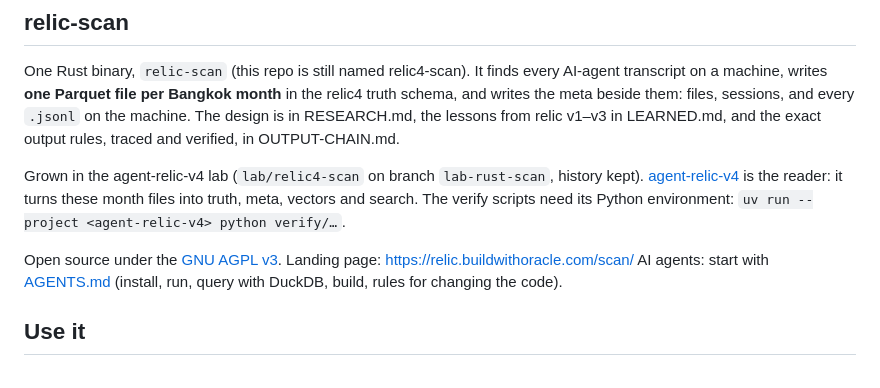
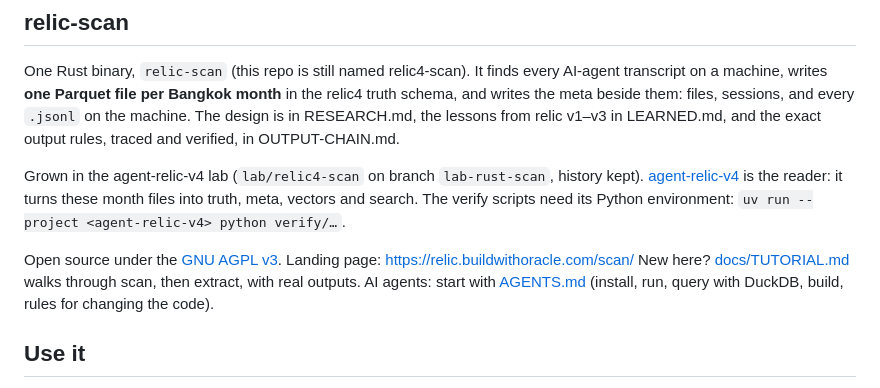
Before and after one commit to Soul-Brews-Studio/relic4-scan, a Markdown page: README.md, the part around the change. GitHub-like rendering.

Commit message:
docs/TUTORIAL.md: scan, then extract, with outputs from a demo run
Co-Authored-By: Claude Opus 5.5 <noreply@anthropic.com>

```diff
--- a/README.md
+++ b/README.md
@@ -42,6 +42,7 @@ One Rust binary, `relic-scan` (this repo is still named relic4-scan). It finds e
 Grown in the agent-relic-v4 lab (`lab/relic4-scan` on branch `lab-rust-scan`, history kept). [agent-relic-v4](https://github.com/Soul-Brews-Studio/agent-relic-v4) is the reader: it turns these month files into truth, meta, vectors and search. The verify scripts need its Python environment: `uv run --project <agent-relic-v4> python verify/…`.
 
 Open source under the [GNU AGPL v3](LICENSE). Landing page: https://relic.buildwithoracle.com/scan/
+New here? [docs/TUTORIAL.md](docs/TUTORIAL.md) walks through scan, then extract, with real outputs.
 AI agents: start with [AGENTS.md](AGENTS.md) (install, run, query with DuckDB, build, rules for changing the code).
 
 ## Use it
```
Also changed, not shown: docs/TUTORIAL.md (added, +415 -0 lines).
